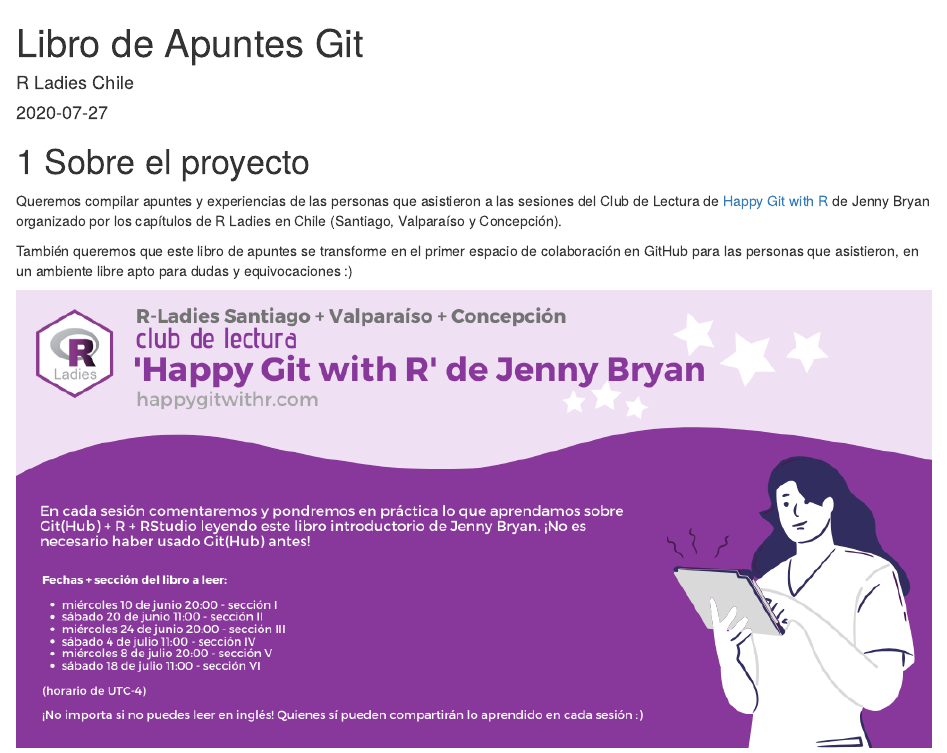
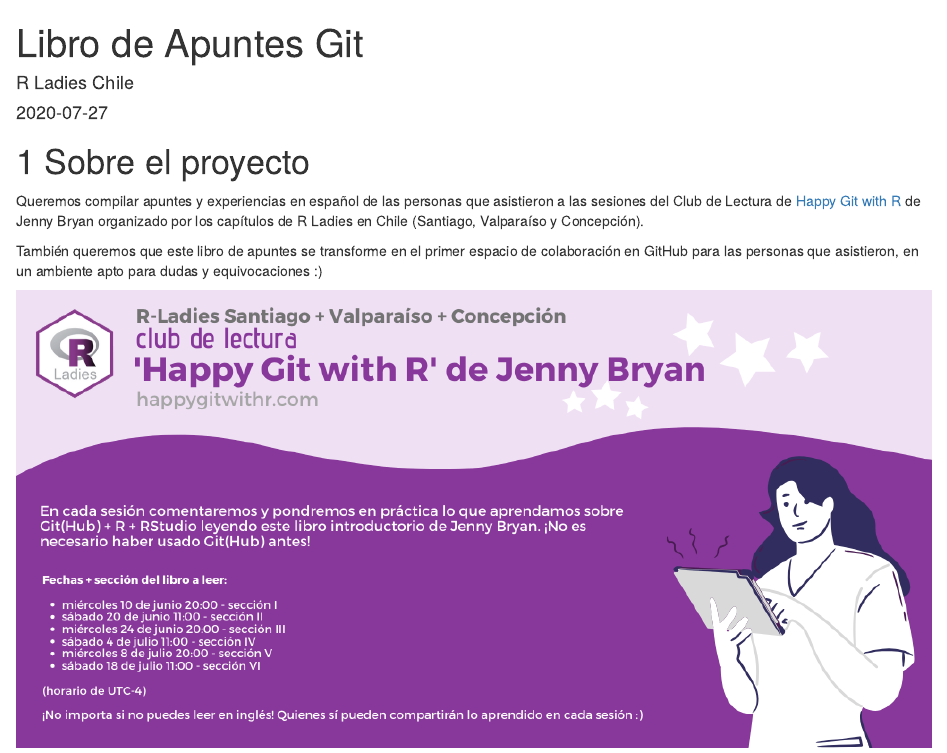
Before and after one commit to rladieschile/apuntes_git, an R Markdown document (index.Rmd): the page in a window 1100 px wide, from its top. Rendered offline with R 4.5, knitr and Pandoc, with nearby package versions; drawn as R Markdown's standard HTML page in place of the format the file asks for.

Commit message:
Cambios en index

```diff
--- a/index.Rmd
+++ b/index.Rmd
@@ -12,9 +12,9 @@
 
 # Sobre el proyecto
 
-Queremos compilar apuntes y experiencias de las personas que asistieron a las sesiones del Club de Lectura de [Happy Git with R](https://happygitwithr.com/) de Jenny Bryan organizado por los capítulos de R Ladies en Chile (Santiago, Valparaíso y Concepción).
+Queremos compilar apuntes y experiencias en español de las personas que asistieron a las sesiones del Club de Lectura de [Happy Git with R](https://happygitwithr.com/) de Jenny Bryan organizado por los capítulos de R Ladies en Chile (Santiago, Valparaíso y Concepción).
 
-También queremos que este libro de apuntes se transforme en el primer espacio de colaboración en GitHub para las personas que asistieron, en un ambiente libre apto para dudas y equivocaciones :)
+También queremos que este libro de apuntes se transforme en el primer espacio de colaboración en GitHub para las personas que asistieron, en un ambiente apto para dudas y equivocaciones :)
 
 ![](img/club-de-lectura.png)
 
```
